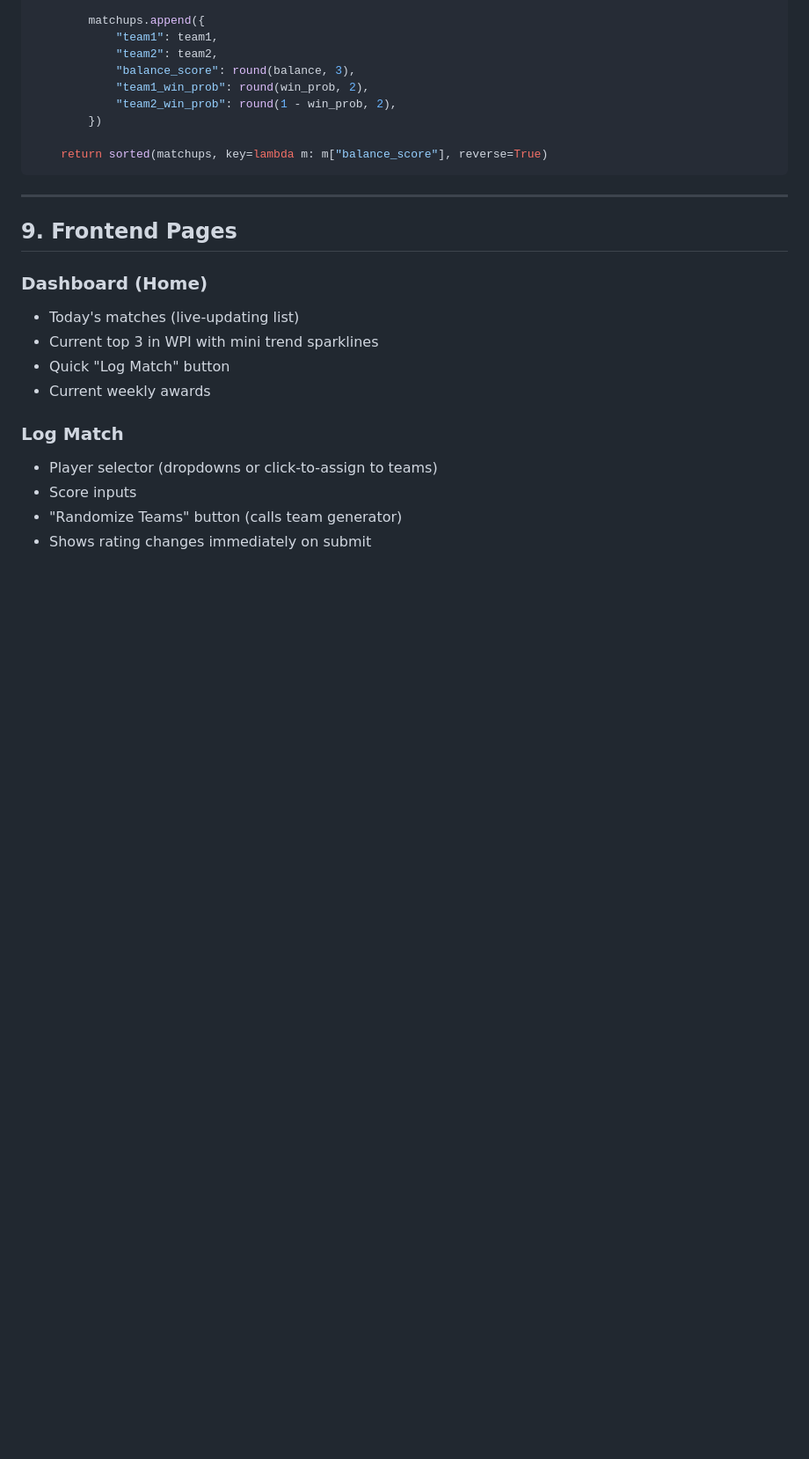
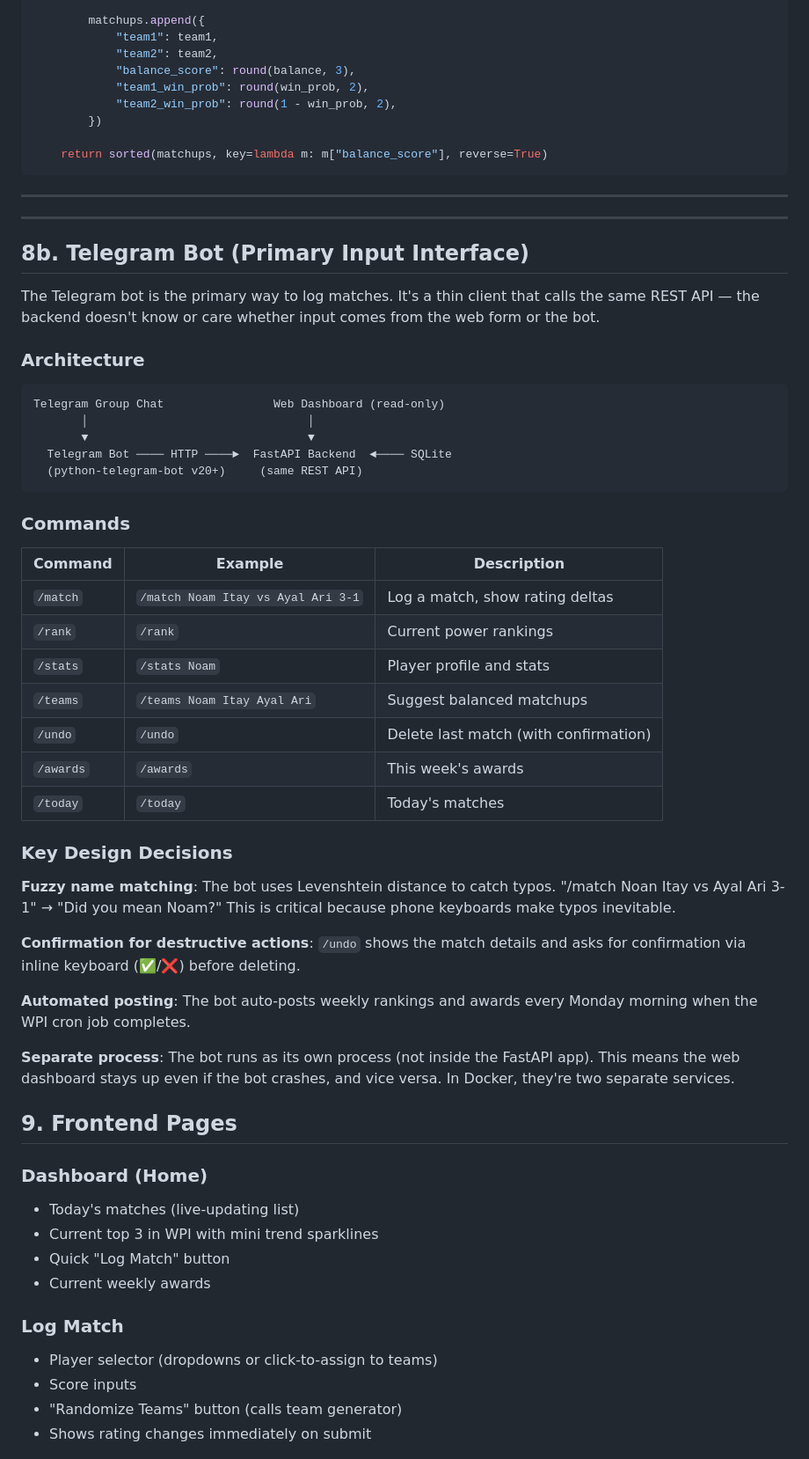
Before and after one commit to nkorobko/fifa-ranks, a Markdown page: docs/system-design.md, the part around the change. Shown at 88% size. GitHub-like rendering; blank space fills up the shorter version.

Commit message:
Add Telegram bot section to system design

````diff
--- a/docs/system-design.md
+++ b/docs/system-design.md
@@ -528,6 +528,45 @@ def generate_balanced_matchups(player_ids: list[int], db: Session) -> list[dict]
 
 ---
 
+
+---
+
+## 8b. Telegram Bot (Primary Input Interface)
+
+The Telegram bot is the primary way to log matches. It's a thin client that calls the same REST API — the backend doesn't know or care whether input comes from the web form or the bot.
+
+### Architecture
+
+```
+Telegram Group Chat                Web Dashboard (read-only)
+       │                                │
+       ▼                                ▼
+  Telegram Bot ──── HTTP ────►  FastAPI Backend  ◄──── SQLite
+  (python-telegram-bot v20+)     (same REST API)
+```
+
+### Commands
+
+| Command | Example | Description |
+|---------|---------|-------------|
+| `/match` | `/match Noam Itay vs Ayal Ari 3-1` | Log a match, show rating deltas |
+| `/rank` | `/rank` | Current power rankings |
+| `/stats` | `/stats Noam` | Player profile and stats |
+| `/teams` | `/teams Noam Itay Ayal Ari` | Suggest balanced matchups |
+| `/undo` | `/undo` | Delete last match (with confirmation) |
+| `/awards` | `/awards` | This week's awards |
+| `/today` | `/today` | Today's matches |
+
+### Key Design Decisions
+
+**Fuzzy name matching**: The bot uses Levenshtein distance to catch typos. "/match Noan Itay vs Ayal Ari 3-1" → "Did you mean Noam?" This is critical because phone keyboards make typos inevitable.
+
+**Confirmation for destructive actions**: `/undo` shows the match details and asks for confirmation via inline keyboard (✅/❌) before deleting.
+
+**Automated posting**: The bot auto-posts weekly rankings and awards every Monday morning when the WPI cron job completes.
+
+**Separate process**: The bot runs as its own process (not inside the FastAPI app). This means the web dashboard stays up even if the bot crashes, and vice versa. In Docker, they're two separate services.
+
 ## 9. Frontend Pages
 
 ### Dashboard (Home)
````
